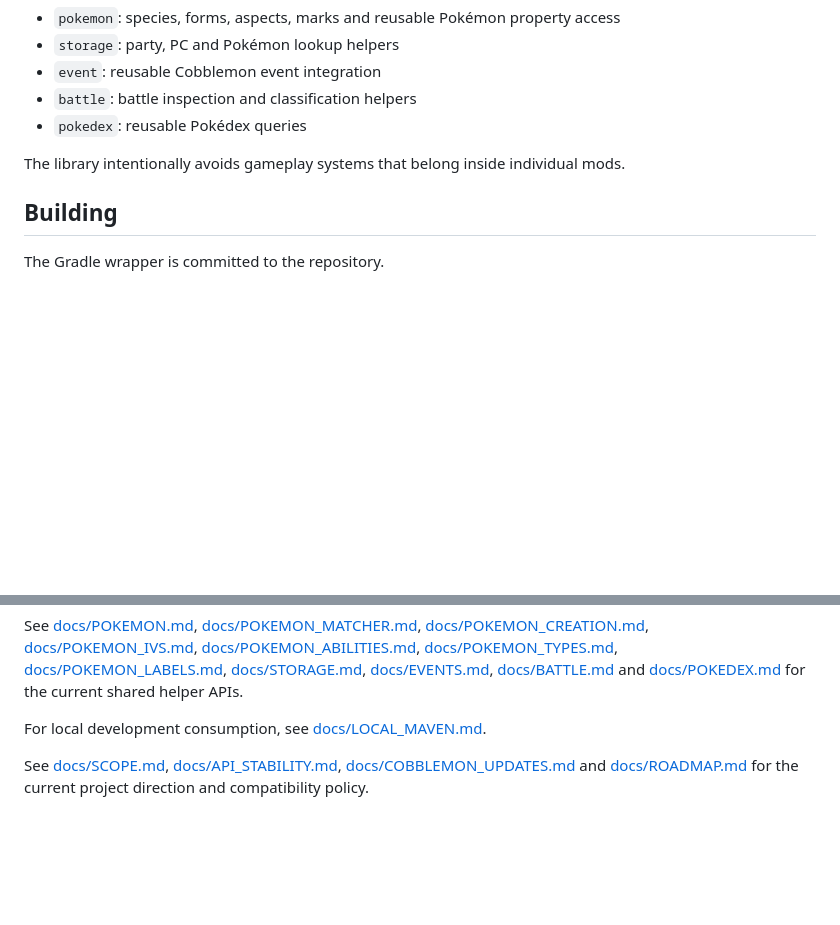
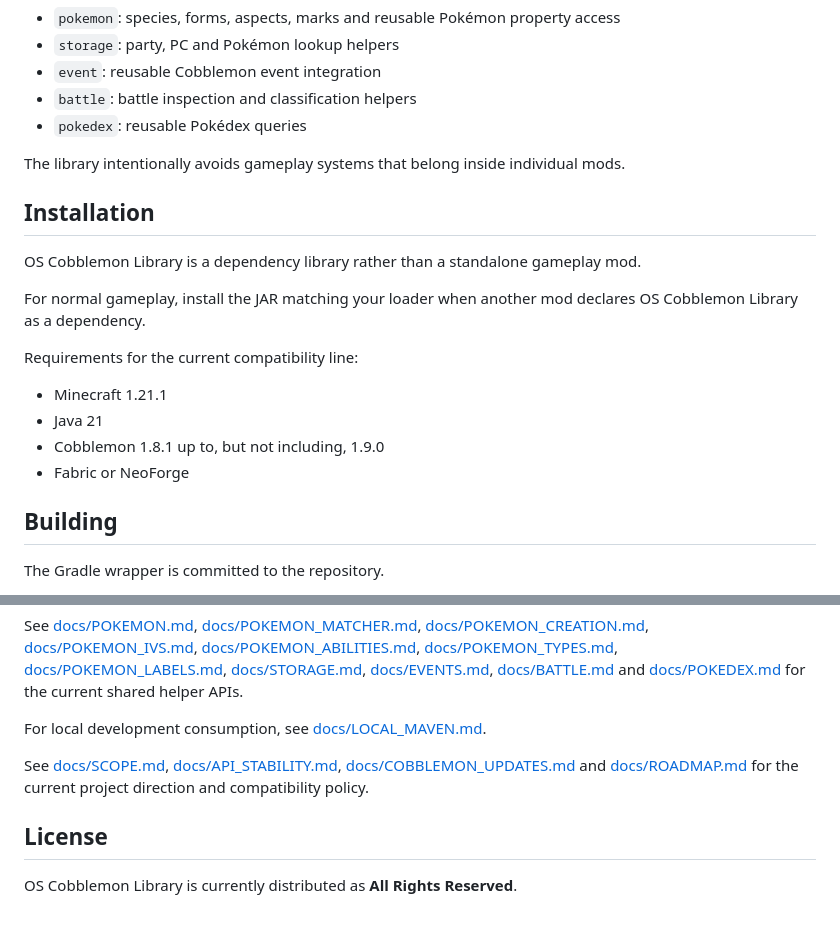
Before and after one commit to LevelsFR/OS-Cobblemon-Library, a Markdown page: README.md, 2 parts joined by grey strips. Drawn GitHub-style; blank space fills up the shorter version.

Commit message:
Document public installation and license

```diff
--- a/README.md
+++ b/README.md
@@ -36,6 +36,20 @@ The initial library is organized around a small set of Cobblemon-focused domains
 - `pokedex`: reusable Pokédex queries
 
 The library intentionally avoids gameplay systems that belong inside individual mods.
+
+## Installation
+
+OS Cobblemon Library is a dependency library rather than a standalone gameplay mod.
+
+For normal gameplay, install the JAR matching your loader when another mod declares
+OS Cobblemon Library as a dependency.
+
+Requirements for the current compatibility line:
+
+- Minecraft 1.21.1
+- Java 21
+- Cobblemon 1.8.1 up to, but not including, 1.9.0
+- Fabric or NeoForge
 
 ## Building
 
@@ -106,3 +120,7 @@ See [docs/POKEMON.md](docs/POKEMON.md), [docs/POKEMON_MATCHER.md](docs/POKEMON_M
 For local development consumption, see [docs/LOCAL_MAVEN.md](docs/LOCAL_MAVEN.md).
 
 See [docs/SCOPE.md](docs/SCOPE.md), [docs/API_STABILITY.md](docs/API_STABILITY.md), [docs/COBBLEMON_UPDATES.md](docs/COBBLEMON_UPDATES.md) and [docs/ROADMAP.md](docs/ROADMAP.md) for the current project direction and compatibility policy.
+
+## License
+
+OS Cobblemon Library is currently distributed as **All Rights Reserved**.
```
